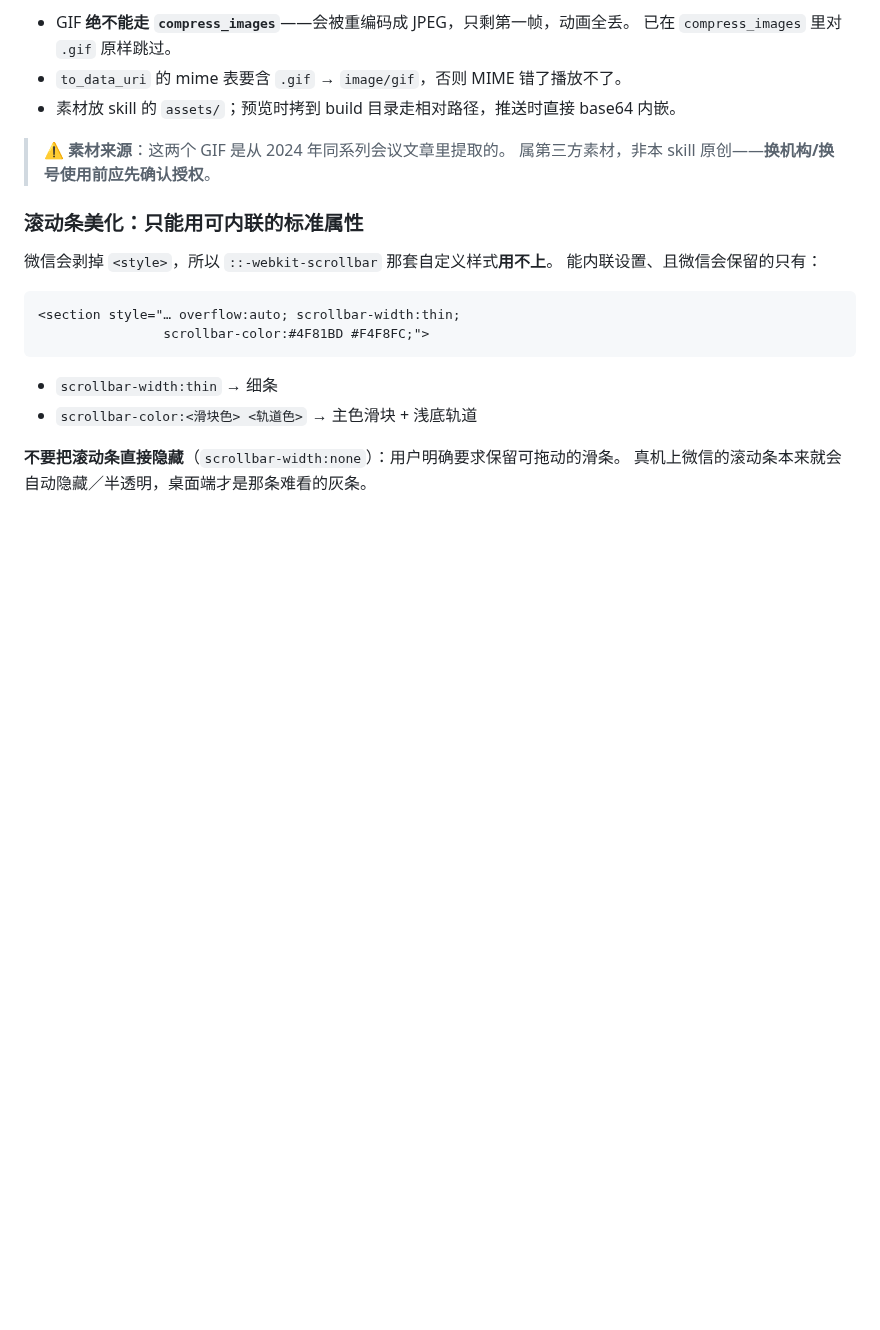
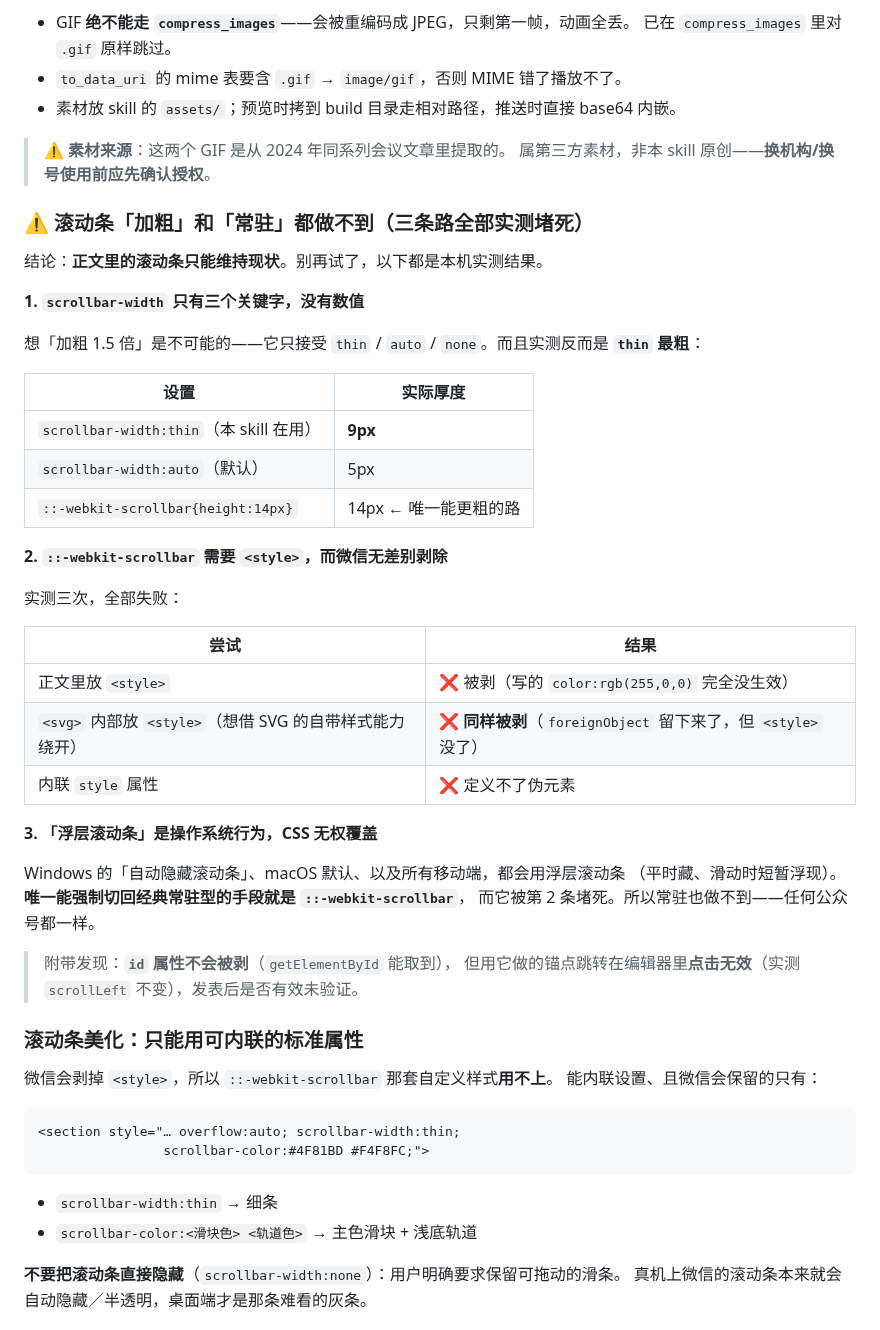
Before and after one commit to zhuobichen/zhaowen-skill, a Markdown page: clz_docx_to_mp/SKILL.md, the part around the change. Drawn GitHub-style; blank space fills up the shorter version.

```diff
--- a/clz_docx_to_mp/SKILL.md
+++ b/clz_docx_to_mp/SKILL.md
@@ -376,6 +376,40 @@ if (ta) { ta.value = title; ta.dispatchEvent(new Event('input', {bubbles:true}))
 > ⚠️ **素材来源**：这两个 GIF 是从 2024 年同系列会议文章里提取的。
 > 属第三方素材，非本 skill 原创——**换机构/换号使用前应先确认授权**。
 
+### ⚠️ 滚动条「加粗」和「常驻」都做不到（三条路全部实测堵死）
+
+结论：**正文里的滚动条只能维持现状**。别再试了，以下都是本机实测结果。
+
+**1. `scrollbar-width` 只有三个关键字，没有数值**
+
+想「加粗 1.5 倍」是不可能的——它只接受 `thin` / `auto` / `none`。而且实测反而是
+**`thin` 最粗**：
+
+| 设置 | 实际厚度 |
+|---|---|
+| `scrollbar-width:thin`（本 skill 在用） | **9px** |
+| `scrollbar-width:auto`（默认） | 5px |
+| `::-webkit-scrollbar{height:14px}` | 14px ← 唯一能更粗的路 |
+
+**2. `::-webkit-scrollbar` 需要 `<style>`，而微信无差别剥除**
+
+实测三次，全部失败：
+
+| 尝试 | 结果 |
+|---|---|
+| 正文里放 `<style>` | ❌ 被剥（写的 `color:rgb(255,0,0)` 完全没生效） |
+| `<svg>` 内部放 `<style>`（想借 SVG 的自带样式能力绕开） | ❌ **同样被剥**（`foreignObject` 留下来了，但 `<style>` 没了） |
+| 内联 `style` 属性 | ❌ 定义不了伪元素 |
+
+**3. 「浮层滚动条」是操作系统行为，CSS 无权覆盖**
+
+Windows 的「自动隐藏滚动条」、macOS 默认、以及所有移动端，都会用浮层滚动条
+（平时藏、滑动时短暂浮现）。**唯一能强制切回经典常驻型的手段就是 `::-webkit-scrollbar`**，
+而它被第 2 条堵死。所以常驻也做不到——任何公众号都一样。
+
+> 附带发现：**`id` 属性不会被剥**（`getElementById` 能取到），
+> 但用它做的锚点跳转在编辑器里**点击无效**（实测 `scrollLeft` 不变），发表后是否有效未验证。
+
 ### 滚动条美化：只能用可内联的标准属性
 
 微信会剥掉 `<style>`，所以 `::-webkit-scrollbar` 那套自定义样式**用不上**。
```
Also changed, not shown: README.md (+1 -1 lines).
